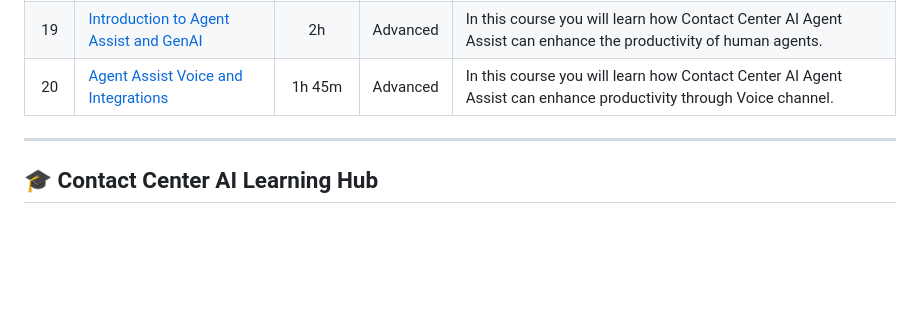
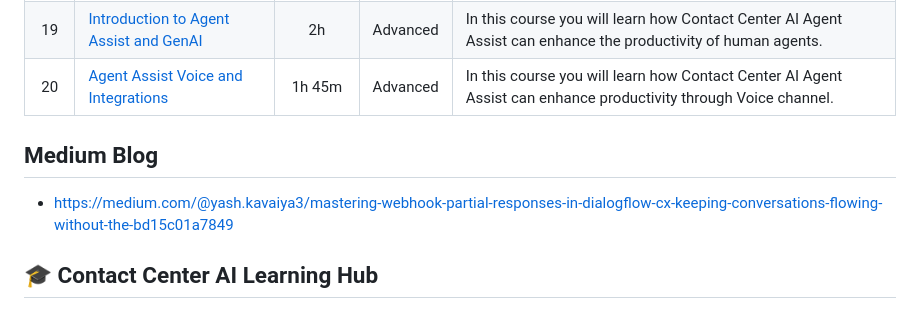
Before and after one commit to Yash-Kavaiya/Google-CCAI-Developer-Roadmap, a Markdown page: README.md, the part around the change. GitHub-like rendering; blank space fills up the shorter version.

```diff
--- a/README.md
+++ b/README.md
@@ -309,7 +309,8 @@ For learners seeking the latest product training, this path contains courses dir
 | 19 | [Introduction to Agent Assist and GenAI](https://www.cloudskillsboost.google/course_templates/1159) | 2h | Advanced | In this course you will learn how Contact Center AI Agent Assist can enhance the productivity of human agents. |
 | 20 | [Agent Assist Voice and Integrations](https://www.cloudskillsboost.google/course_templates/1161) | 1h 45m | Advanced | In this course you will learn how Contact Center AI Agent Assist can enhance productivity through Voice channel. |
 
----
+## Medium Blog
+- https://medium.com/@yash.kavaiya3/mastering-webhook-partial-responses-in-dialogflow-cx-keeping-conversations-flowing-without-the-bd15c01a7849
 
 ## 🎓 Contact Center AI Learning Hub
 
```
